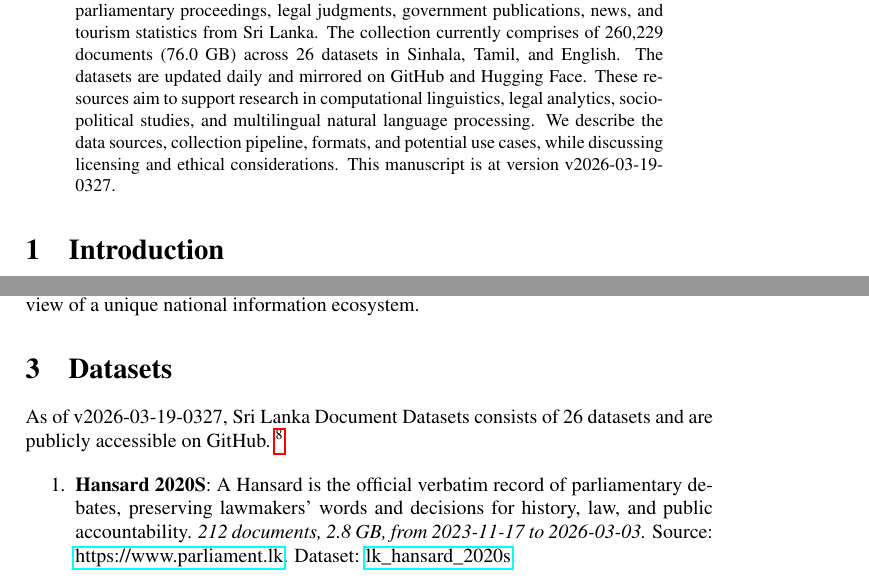
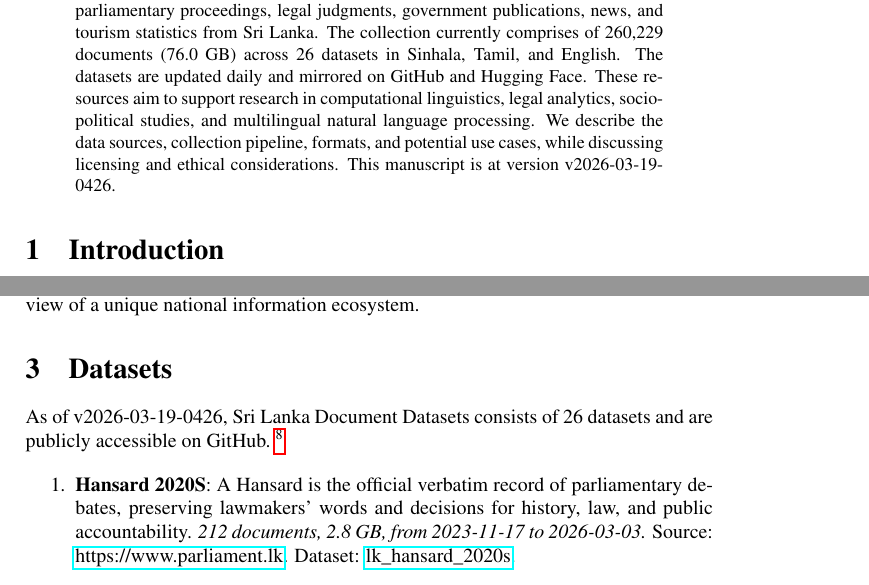
Before and after one commit to nuuuwan/lk_datasets, a LaTeX paper (latex/lk_datasets.tex): two parts of pages 1 and 2 of 7, joined at a grey line, cut so that both start at the same text. Compiled offline with pdfLaTeX; a LaTeX package or settings file that is missing is left out.

Commit message:
🤖 [build.yml] 2026-03-18-2256

```diff
--- a/latex/lk_datasets.tex
+++ b/latex/lk_datasets.tex
@@ -16,7 +16,7 @@
 \normalsize%
 \maketitle%
 \begin{abstract}%
-We present a collection of open, machine-readable document datasets covering parliamentary proceedings, legal judgments, government publications, news, and tourism statistics from Sri Lanka. The collection currently comprises of  260,229  documents (76.0 GB) across 26  datasets in Sinhala, Tamil, and English. The datasets are updated daily and mirrored on GitHub and Hugging Face. These resources aim to support research in computational linguistics, legal analytics, socio-political studies, and multilingual natural language processing. We describe the data sources, collection pipeline, formats, and potential use cases, while discussing licensing and ethical considerations. This manuscript is at version v2026-03-19-0327.%
+We present a collection of open, machine-readable document datasets covering parliamentary proceedings, legal judgments, government publications, news, and tourism statistics from Sri Lanka. The collection currently comprises of  260,229  documents (76.0 GB) across 26  datasets in Sinhala, Tamil, and English. The datasets are updated daily and mirrored on GitHub and Hugging Face. These resources aim to support research in computational linguistics, legal analytics, socio-political studies, and multilingual natural language processing. We describe the data sources, collection pipeline, formats, and potential use cases, while discussing licensing and ethical considerations. This manuscript is at version v2026-03-19-0426.%
 
 %
 \end{abstract}%
@@ -86,7 +86,7 @@ The Sri Lanka Document Datasets aim to fill this gap by aggregating diverse sour
 %
 \section{Datasets}%
 \label{sec:Datasets}%
-As of v2026-03-19-0327, Sri Lanka Document Datasets
+As of v2026-03-19-0426, Sri Lanka Document Datasets
   consists of 26 datasets
  and are publicly accessible on GitHub.%
 ~%
```
Also changed, not shown: README.md, latex/lk_datasets.pdf.
